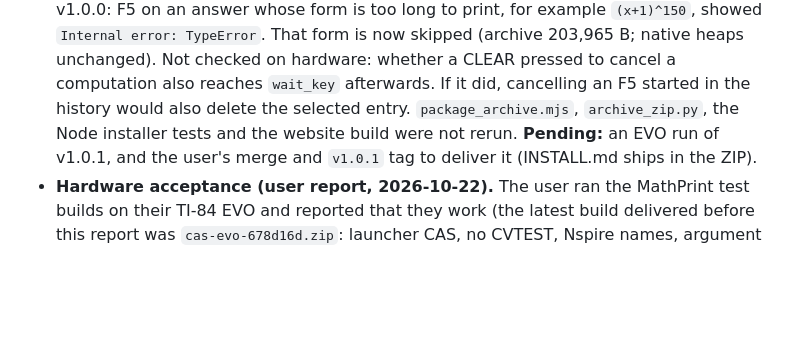
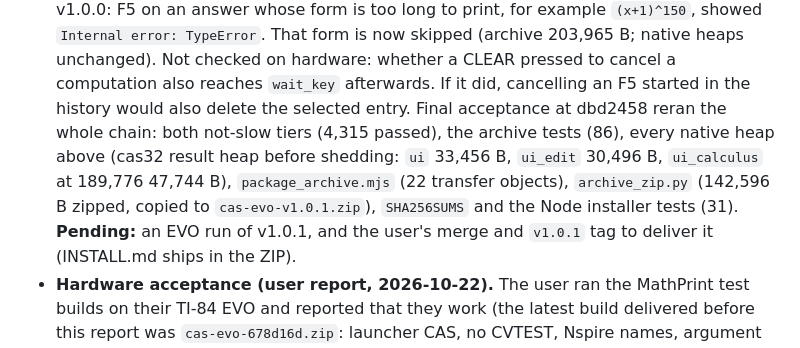
Before and after one commit to connerglover/micro-cas, a Markdown page: docs/STATUS.md, the part around the change. GitHub-like rendering; blank space fills up the shorter version.

Commit message:
status: record the v1.0.1 final acceptance and package
Co-Authored-By: Claude Opus 5.5 <noreply@anthropic.com>
Claude-Session: https://claude.ai/code/session_01YVjmxn4nMUmFG867eN2c7x

```diff
--- a/docs/STATUS.md
+++ b/docs/STATUS.md
@@ -44,8 +44,11 @@ them as current.
   203,965 B; native heaps unchanged). Not checked on hardware: whether a CLEAR pressed to
   cancel a computation also reaches `wait_key` afterwards. If it did, cancelling an F5 started
   in the history would also delete the selected entry.
-  `package_archive.mjs`, `archive_zip.py`, the Node installer tests and the website build
-  were not rerun. **Pending:** an EVO run of
+  Final acceptance at dbd2458 reran the whole chain: both not-slow tiers (4,315 passed),
+  the archive tests (86), every native heap above (cas32 result heap before shedding: `ui`
+  33,456 B, `ui_edit` 30,496 B, `ui_calculus` at 189,776 47,744 B), `package_archive.mjs`
+  (22 transfer objects), `archive_zip.py` (142,596 B zipped, copied to
+  `cas-evo-v1.0.1.zip`), `SHA256SUMS` and the Node installer tests (31). **Pending:** an EVO run of
   v1.0.1, and the user's merge and `v1.0.1` tag to deliver it (INSTALL.md ships in the ZIP).
 - **Hardware acceptance (user report, 2026-10-22).** The user ran the MathPrint
   test builds on their TI-84 EVO and reported that they work (the latest build
```
